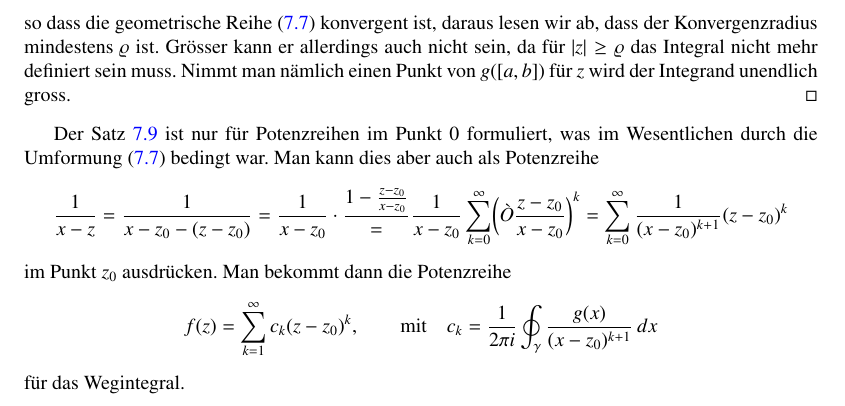
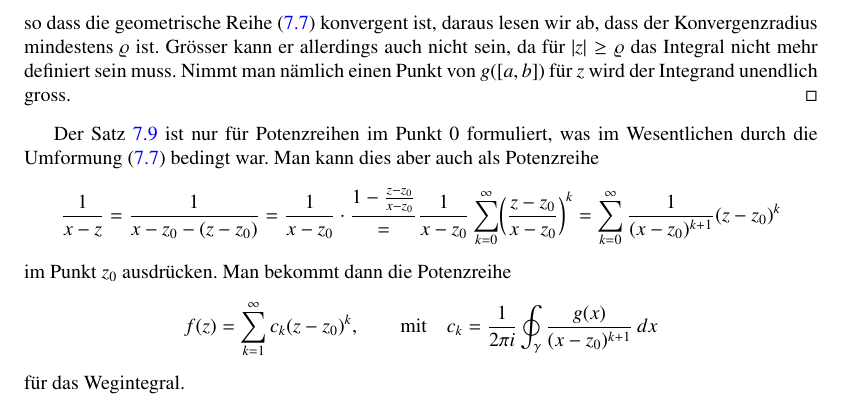
Before and after one commit to AndreasFMueller/SeminarDGL, a LaTeX book (skript/skript.tex, which reads skript/chapters/komplex.tex): part of page 104 of 232, cut so that both start at the same text. Compiled offline with pdfLaTeX; a LaTeX package or settings file that is missing is left out.

Commit message:
fixes for UTF8

```diff
--- a/skript/chapters/komplex.tex
+++ b/skript/chapters/komplex.tex
@@ -681,7 +681,7 @@ Man kann dies aber auch als Potenzreihe
 =
 \frac1{x-z_0}\cdot\frac{1-\frac{z-z_0}{x-z_0}}
 =
-\frac1{x-z_0}\sum_{k=0}^\infty\biggl(Ò\frac{z-z_0}{x-z_0}\biggr)^k
+\frac1{x-z_0}\sum_{k=0}^\infty\biggl(\frac{z-z_0}{x-z_0}\biggr)^k
 =
 \sum_{k=0}^\infty\frac1{(x-z_0)^{k+1}}(z-z_0)^k
 \]
--- a/skript/skript.tex
+++ b/skript/skript.tex
@@ -31,6 +31,7 @@
 %\usepackage{pgfmath}
 \usepackage{placeins}
 \usepackage{subfigure}
+\usepackage[utf8]{inputenc}
 \usepackage[autostyle=false,english=american]{csquotes}
 \usepackage{float}
 \usepackage{enumitem}
@@ -39,7 +40,6 @@
 \usepackage{pifont}
 \usepackage{feynmp}
 \usepackage{appendix}
-\usepackage[utf8]{inputenc}
 \usetikzlibrary{calc,intersections,through,backgrounds,graphs,positioning,shapes,arrows,fit}
 \usetikzlibrary{patterns,decorations.pathreplacing}
 \usetikzlibrary{decorations.pathreplacing}
```
Also changed, not shown: skript/chapters/komplexezahlen.tex (+3 -3 lines), skript/chapters/linear.tex (+1 -1 lines), skript/chapters/stochastisch.tex (+2 -2 lines).
